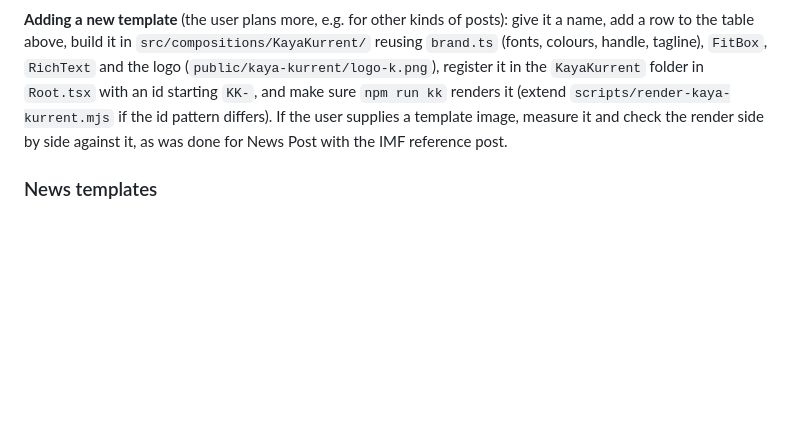
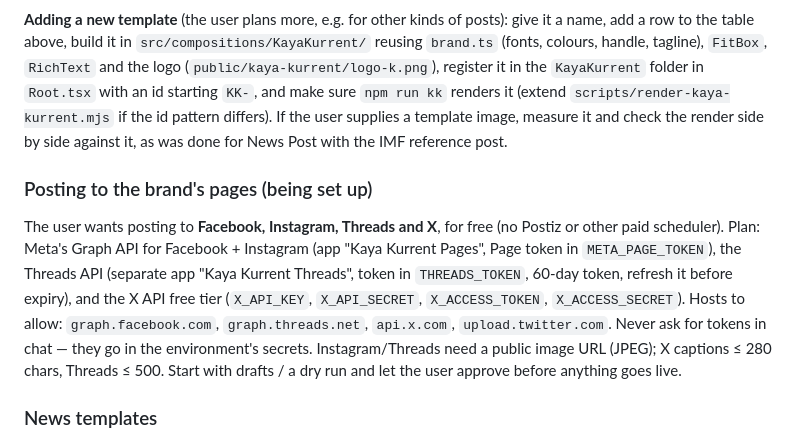
Before and after one commit to twmp-git/Remotion, a Markdown page: AGENTS.md, the part around the change. Rendered like a GitHub page; blank space fills up the shorter version.

Commit message:
AGENTS.md: note the plan for posting to Facebook, Instagram, Threads and X
Co-Authored-By: Claude Opus 5.5 <noreply@anthropic.com>
Claude-Session: https://claude.ai/code/session_01MVjFwkJeNTAafbn1VJWdKU

```diff
--- a/AGENTS.md
+++ b/AGENTS.md
@@ -265,6 +265,16 @@ table above, build it in `src/compositions/KayaKurrent/` reusing `brand.ts` (fon
 if the id pattern differs). If the user supplies a template image, measure it and check the render side by side
 against it, as was done for News Post with the IMF reference post.
 
+### Posting to the brand's pages (being set up)
+
+The user wants posting to **Facebook, Instagram, Threads and X**, for free (no Postiz or other paid scheduler).
+Plan: Meta's Graph API for Facebook + Instagram (app "Kaya Kurrent Pages", Page token in `META_PAGE_TOKEN`),
+the Threads API (separate app "Kaya Kurrent Threads", token in `THREADS_TOKEN`, 60-day token, refresh it before
+expiry), and the X API free tier (`X_API_KEY`, `X_API_SECRET`, `X_ACCESS_TOKEN`, `X_ACCESS_SECRET`). Hosts to allow:
+`graph.facebook.com`, `graph.threads.net`, `api.x.com`, `upload.twitter.com`. Never ask for tokens in chat — they go
+in the environment's secrets. Instagram/Threads need a public image URL (JPEG); X captions ≤ 280 chars, Threads ≤ 500.
+Start with drafts / a dry run and let the user approve before anything goes live.
+
 ### News templates
 
 - `src/compositions/KayaKurrent/stories/<slug>.ts` — one file per story (`headline`, `byline`, `lede`, `body[]`,
```
